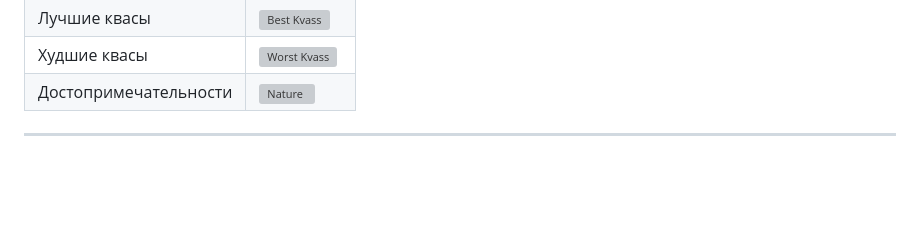
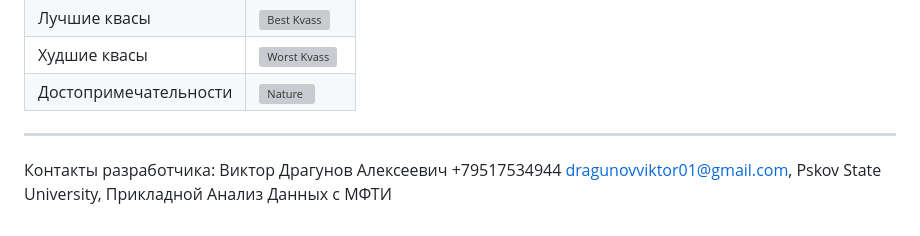
Before and after one commit to dragunovviktor/ParsForMfti, a Markdown page: README.md, the part around the change. Drawn GitHub-style; blank space fills up the shorter version; grey boxes are pictures that could not be loaded.

```diff
--- a/README.md
+++ b/README.md
@@ -116,3 +116,8 @@
 | Достопримечательности | ![Nature](https://github.com/user-attachments/assets/b65f6c8d-8494-48da-ba4f-ad6170755f6c) |
 
 ---
+
+Контакты разработчика:
+Виктор Драгунов Алексеевич
++79517534944
+dragunovviktor01@gmail.com, Pskov State University, Прикладной Анализ Данных с МФТИ
```
